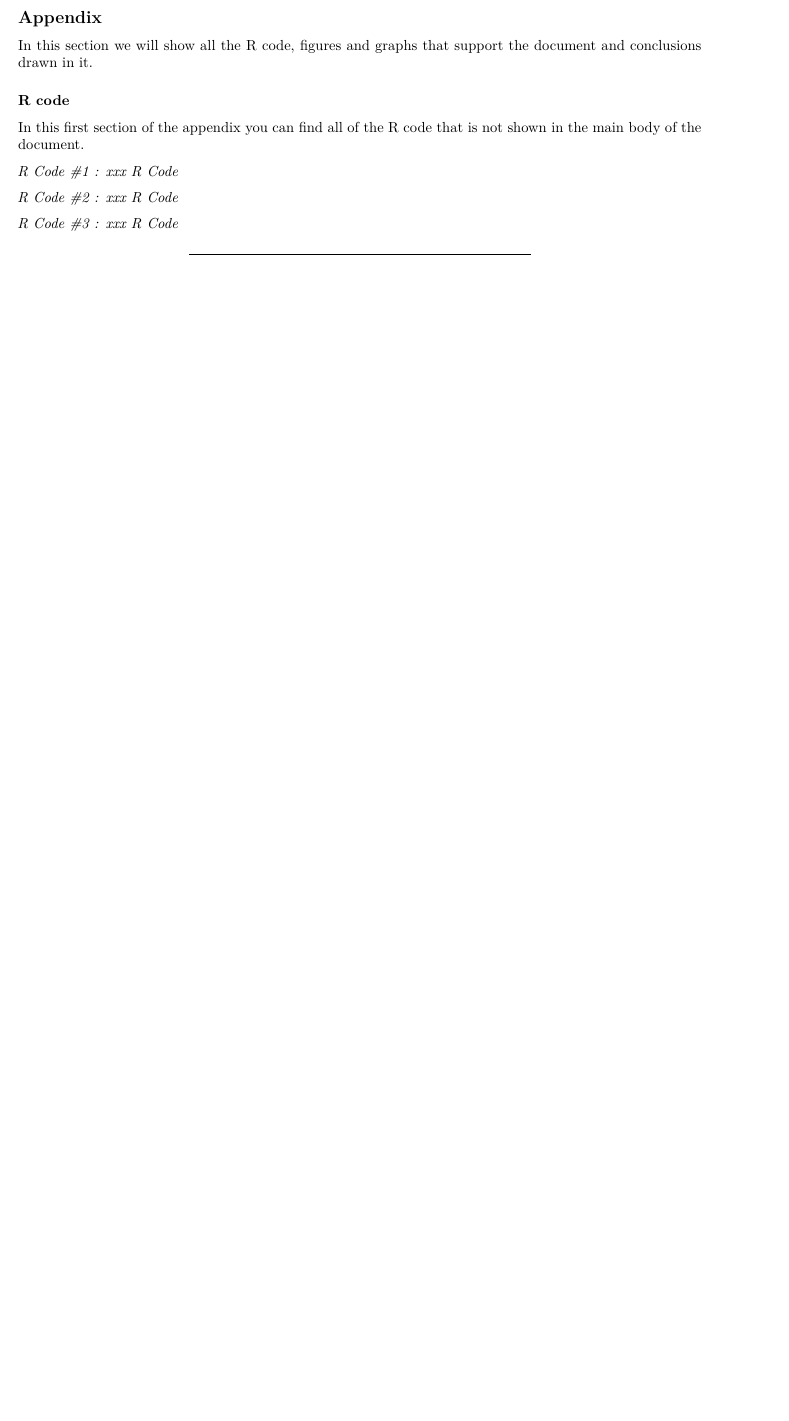
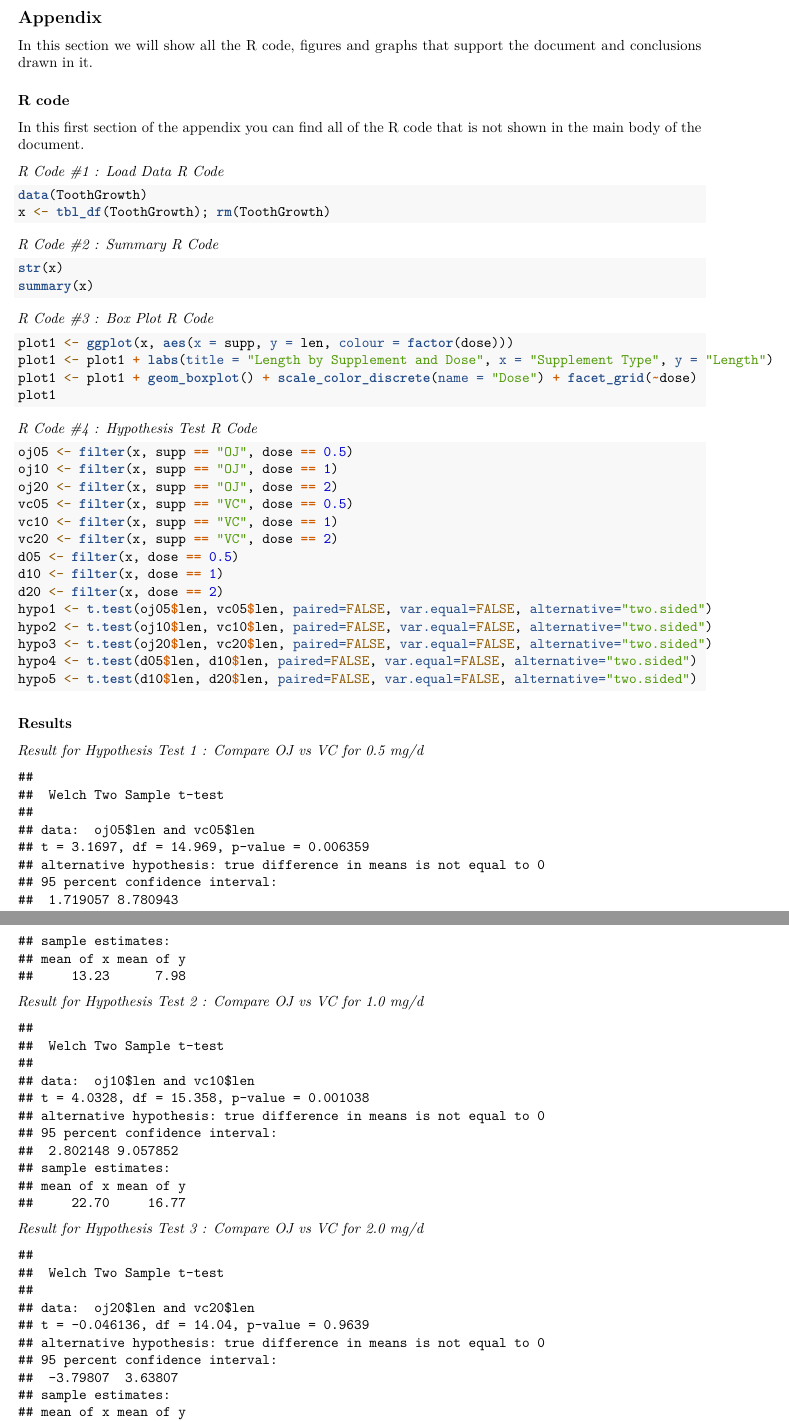
Before and after one commit to allanbrewer/datasciencecoursera, an R Markdown document (StatInference/project/part_2/stat_infer_project_p2.Rmd): part of page 2 of 2 before the commit and two parts of pages 3 and 4 of 5 after it, the two joined at a grey line, cut so that both start at the same text, the shorter picture padded with empty space. Rendered offline with R 4.5, knitr and Pandoc, then LaTeX, with nearby package versions.

Commit message:
Stat Infer Project Part 2

````diff
--- a/StatInference/project/part_2/stat_infer_project_p2.Rmd
+++ b/StatInference/project/part_2/stat_infer_project_p2.Rmd
@@ -29 +33,2 @@ library(ggplot2)
 data(ToothGrowth)
+x <- tbl_df(ToothGrowth); rm(ToothGrowth)
@@ -38,2 +41,4 @@ x <- ToothGrowth; rm(ToothGrowth)
+str(x)
+summary(x)
 ```
 
@@ -45,2 +48,6 @@ x <- ToothGrowth; rm(ToothGrowth)
+plot1 <- ggplot(x, aes(x = supp, y = len, colour = factor(dose)))
+plot1 <- plot1 + labs(title = "Length by Supplement and Dose", x = "Supplement Type", y = "Length")
+plot1 <- plot1 + geom_boxplot() + scale_color_discrete(name = "Dose") + facet_grid(~dose)
+plot1
 ```
 
@@ -48,0 +61,14 @@ x <- ToothGrowth; rm(ToothGrowth)
+oj05 <- filter(x, supp == "OJ", dose == 0.5)
+oj10 <- filter(x, supp == "OJ", dose == 1)
+oj20 <- filter(x, supp == "OJ", dose == 2)
+vc05 <- filter(x, supp == "VC", dose == 0.5)
+vc10 <- filter(x, supp == "VC", dose == 1)
+vc20 <- filter(x, supp == "VC", dose == 2)
+d05 <- filter(x, dose == 0.5)
+d10 <- filter(x, dose == 1)
+d20 <- filter(x, dose == 2)
+hypo1 <- t.test(oj05$len, vc05$len, paired=FALSE, var.equal=FALSE, alternative="two.sided")
+hypo2 <- t.test(oj10$len, vc10$len, paired=FALSE, var.equal=FALSE, alternative="two.sided")
+hypo3 <- t.test(oj20$len, vc20$len, paired=FALSE, var.equal=FALSE, alternative="two.sided")
+hypo4 <- t.test(d05$len, d10$len, paired=FALSE, var.equal=FALSE, alternative="two.sided")
+hypo5 <- t.test(d10$len, d20$len, paired=FALSE, var.equal=FALSE, alternative="two.sided")
@@ -59,17 +90,41 @@ In this section we will show all the R code, figures and graphs that support the
 
 In this first section of the appendix you can find all of the R code that is not shown in the main body of the document.
 
-*R Code #1 : xxx R Code*
+*R Code #1 : Load Data R Code*
 
-```{r Appendix1, ref.label="", echo=TRUE, results='hide'}
+```{r Appendix1, ref.label="Load_Data", echo=TRUE, eval=FALSE}
 ```
 
-*R Code #2 : xxx R Code*
+*R Code #2 : Summary R Code*
 
-```{r Appendix2, ref.label="", echo=TRUE, eval=FALSE}
+```{r Appendix2, ref.label="summary", echo=TRUE, eval=FALSE}
 ```
 
+*R Code #3 : Box Plot R Code*
 
-*R Code #3 : xxx R Code*
+```{r Appendix3, ref.label="plot1", echo=TRUE, eval=FALSE}
+```
 
-```{r Appendix3, ref.label="", echo=TRUE, eval=FALSE}
+*R Code #4 : Hypothesis Test R Code*
+
+```{r Appendix4, ref.label="hypo_test", echo=TRUE, eval=FALSE}
+```
+
+### Results
+
+*Result for Hypothesis Test 1 : Compare OJ vs VC for 0.5 mg/d*
+
+```{r Appendix5, echo=FALSE}
+hypo1
+```
+
+*Result for Hypothesis Test 2 : Compare OJ vs VC for 1.0 mg/d*
+
+```{r Appendix6, echo=FALSE}
+hypo2
+```
+
+*Result for Hypothesis Test 3 : Compare OJ vs VC for 2.0 mg/d*
+
+```{r Appendix7, echo=FALSE}
+hypo3
````
Also changed, not shown: StatInference/project/part_2/.RData, StatInference/project/part_2/stat_infer_project_p2.pdf (added), StatInference/project/part_2/summary.tex (added), StatInference/project/part_2/stat_infer_project_p2.Rmd (54 more changed lines), 1 other file.
